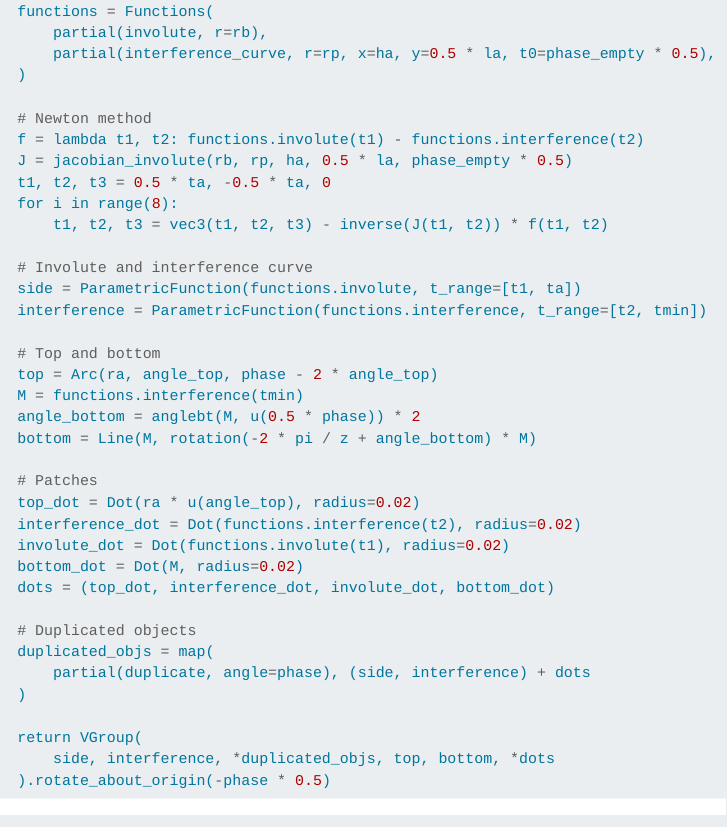
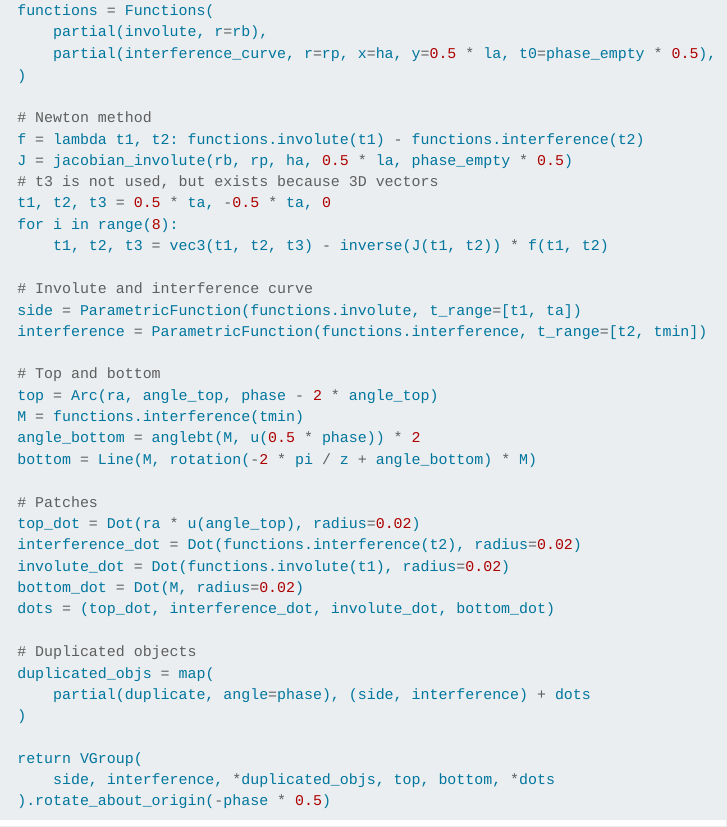
Before and after one commit to bourbonut/bourbonut.github.io, a Quarto document (posts/involute-spur-gear/index.qmd): the page in a window 1100 px wide, from 6900 px down before the commit and from 6940 px down after it, so that both start at the same text. Rendered offline with R 4.5, knitr and Pandoc in place of Quarto, with nearby package versions.

Commit message:
Small correction

```diff
--- a/posts/involute-spur-gear/index.qmd
+++ b/posts/involute-spur-gear/index.qmd
@@ -317,6 +319,7 @@ def profile(m, z, alpha=radians(20), ka=1, kf=1.25, interference=True):
     # Newton method
     f = lambda t1, t2: functions.involute(t1) - functions.interference(t2)
     J = jacobian_involute(rb, rp, ha, 0.5 * la, phase_empty * 0.5)
+    # t3 is not used, but exists because 3D vectors
     t1, t2, t3 = 0.5 * ta, -0.5 * ta, 0
     for i in range(8):
         t1, t2, t3 = vec3(t1, t2, t3) - inverse(J(t1, t2)) * f(t1, t2)
```
Also changed, not shown: posts/involute-spur-gear/index.qmd (4 more changed lines).
